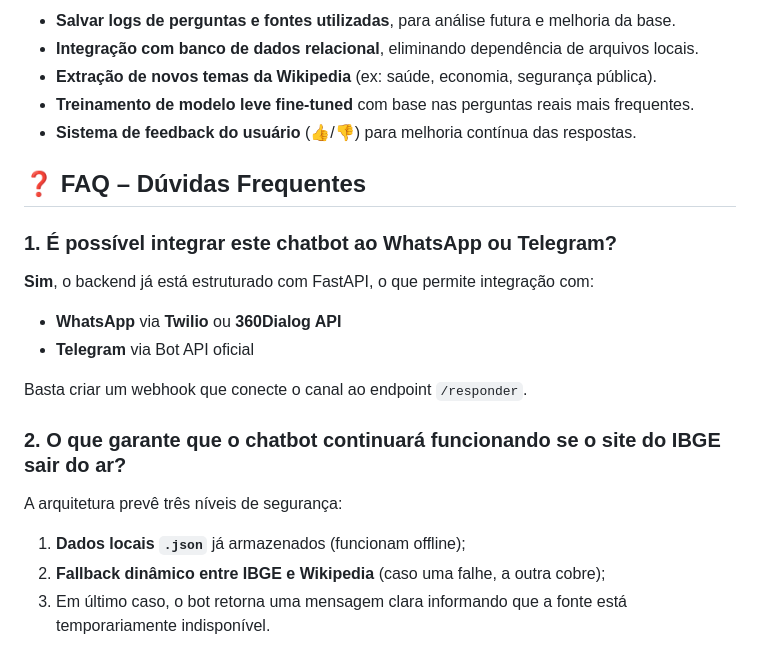
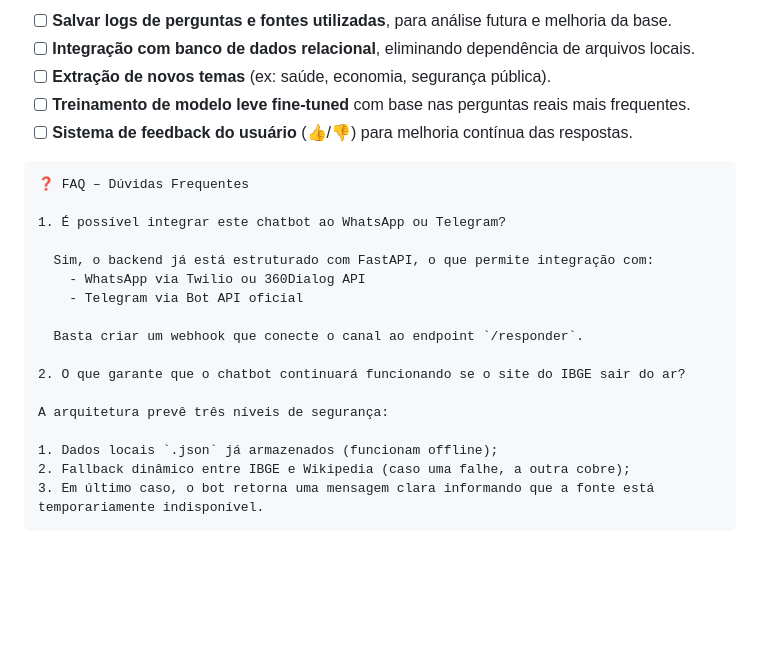
Before and after one commit to marianamartiyns/ChatBot-MunicipAI, a Markdown page: README.md, the part around one of its changes. Drawn GitHub-style; blank space fills up the shorter version.

````diff
--- a/README.md
+++ b/README.md
@@ -61,24 +44,25 @@ com comunicação via HTTP (`/responder`, `/mensagem-inicial`, etc).
 
-- **Salvar logs de perguntas e fontes utilizadas**, para análise futura e melhoria da base.
-- **Integração com banco de dados relacional**, eliminando dependência de arquivos locais.
-- **Extração de novos temas da Wikipedia** (ex: saúde, economia, segurança pública).
-- **Treinamento de modelo leve fine-tuned** com base nas perguntas reais mais frequentes.
-- **Sistema de feedback do usuário** (👍/👎) para melhoria contínua das respostas.
+- [ ] **Salvar logs de perguntas e fontes utilizadas**, para análise futura e melhoria da base.
+- [ ] **Integração com banco de dados relacional**, eliminando dependência de arquivos locais.
+- [ ] **Extração de novos temas** (ex: saúde, economia, segurança pública).
+- [ ] **Treinamento de modelo leve fine-tuned** com base nas perguntas reais mais frequentes.
+- [ ] **Sistema de feedback do usuário** (👍/👎) para melhoria contínua das respostas.
 
-## ❓ FAQ – Dúvidas Frequentes
+```
+❓ FAQ – Dúvidas Frequentes
 
-### 1. É possível integrar este chatbot ao WhatsApp ou Telegram?
+1. É possível integrar este chatbot ao WhatsApp ou Telegram?
 
-**Sim**, o backend já está estruturado com FastAPI, o que permite integração com:
-- **WhatsApp** via **Twilio** ou **360Dialog API**
-- **Telegram** via Bot API oficial
+  Sim, o backend já está estruturado com FastAPI, o que permite integração com:
+    - WhatsApp via Twilio ou 360Dialog API
+    - Telegram via Bot API oficial
 
-Basta criar um webhook que conecte o canal ao endpoint `/responder`.
+  Basta criar um webhook que conecte o canal ao endpoint `/responder`.
 
-### 2. O que garante que o chatbot continuará funcionando se o site do IBGE sair do ar?
+2. O que garante que o chatbot continuará funcionando se o site do IBGE sair do ar?
 
 A arquitetura prevê três níveis de segurança:
 
-1. **Dados locais `.json`** já armazenados (funcionam offline);
-2. **Fallback dinâmico entre IBGE e Wikipedia** (caso uma falhe, a outra cobre);
+1. Dados locais `.json` já armazenados (funcionam offline);
+2. Fallback dinâmico entre IBGE e Wikipedia (caso uma falhe, a outra cobre);
 3. Em último caso, o bot retorna uma mensagem clara informando que a fonte está temporariamente indisponível.
````
Also changed, not shown: other parts of README.md (+24 -37 lines).
